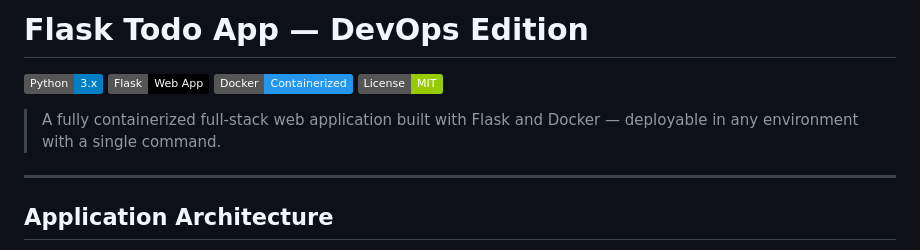
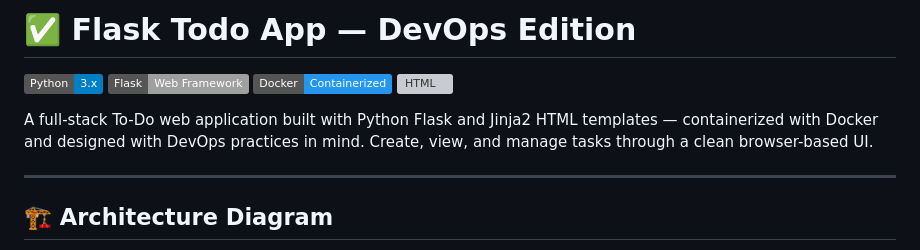
Before and after one commit to Aijazkhan123/flask-todo-devops, a Markdown page: README.md, the part around one of its changes. Drawn GitHub-style; badges without logos; grey boxes are pictures that could not be loaded.

```diff
--- a/README.md
+++ b/README.md
@@ -1,10 +1,13 @@
-# Flask Todo App — DevOps Edition
+# ✅ Flask Todo App — DevOps Edition
 
-[![Python](https://img.shields.io/badge/Python-3.x-blue?logo=python)](https://python.org) [![Flask](https://img.shields.io/badge/Flask-Web_App-black?logo=flask)](https://flask.palletsprojects.com) [![Docker](https://img.shields.io/badge/Docker-Containerized-2496ED?logo=docker)](https://docker.com) [![License: MIT](https://img.shields.io/badge/License-MIT-green.svg)](LICENSE)
+[![Python](https://img.shields.io/badge/Python-3.x-blue?logo=python)](https://python.org)
+[![Flask](https://img.shields.io/badge/Flask-Web%20Framework-lightgrey?logo=flask)](https://flask.palletsprojects.com)
+[![Docker](https://img.shields.io/badge/Docker-Containerized-2496ED?logo=docker)](https://docker.com)
+[![HTML](https://img.shields.io/badge/Frontend-HTML%2FCSS-E34F26?logo=html5)](https://developer.mozilla.org/en-US/docs/Web/HTML)
 
-> A fully containerized full-stack web application built with Flask and Docker — deployable in any environment with a single command.
+A full-stack To-Do web application built with Python Flask and Jinja2 HTML templates — containerized with Docker and designed with DevOps practices in mind. Create, view, and manage tasks through a clean browser-based UI.
 
 ---
 
-## Application Architecture
+## 🏗️ Architecture Diagram
 
```
Also changed, not shown: other parts of README.md (+109 -188 lines).
